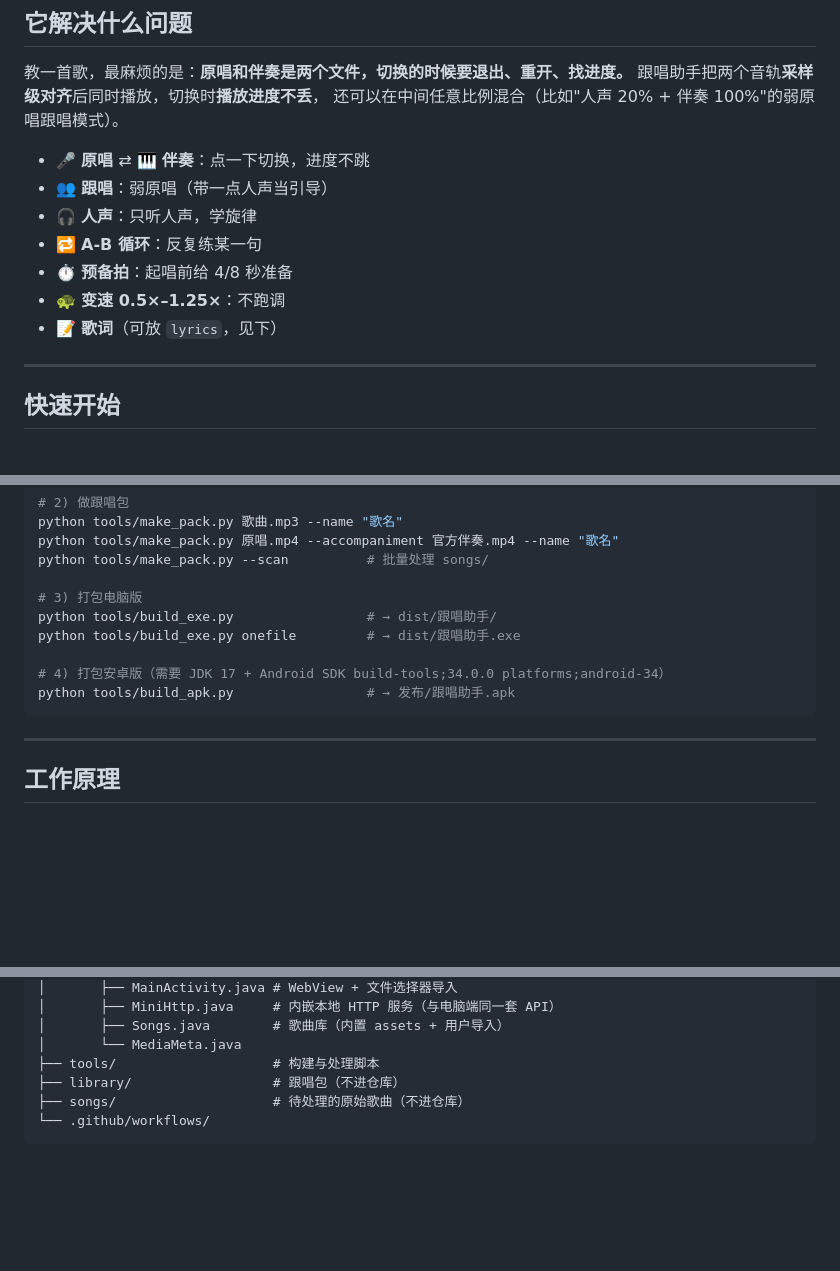
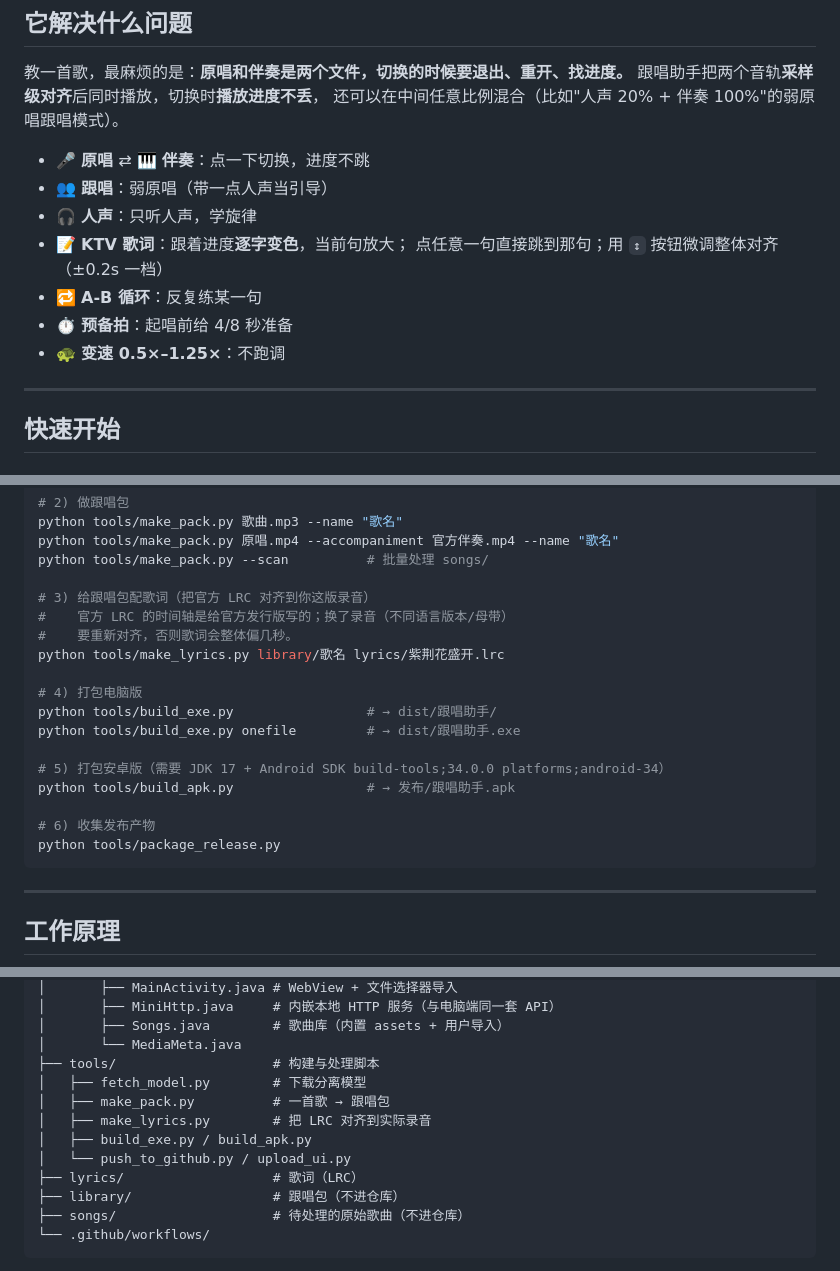
Before and after one commit to jacklore123/genchang-helper, a Markdown page: README.md, 3 parts joined by grey strips. GitHub-like rendering; blank space fills up the shorter version.

Commit message:
docs: 补充 KTV 歌词与歌词对齐说明: README.md

````diff
--- a/README.md
+++ b/README.md
@@ -16,10 +16,11 @@
 - 🎤 **原唱** ⇄ 🎹 **伴奏**：点一下切换，进度不跳
 - 👥 **跟唱**：弱原唱（带一点人声当引导）
 - 🎧 **人声**：只听人声，学旋律
+- 📝 **KTV 歌词**：跟着进度**逐字变色**，当前句放大；
+  点任意一句直接跳到那句；用 `↕` 按钮微调整体对齐（±0.2s 一档）
 - 🔁 **A-B 循环**：反复练某一句
 - ⏱ **预备拍**：起唱前给 4/8 秒准备
 - 🐢 **变速 0.5×–1.25×**：不跑调
-- 📝 **歌词**（可放 `lyrics`，见下）
 
 ---
 
@@ -90,12 +91,20 @@ python tools/make_pack.py 歌曲.mp3 --name "歌名"
 python tools/make_pack.py 原唱.mp4 --accompaniment 官方伴奏.mp4 --name "歌名"
 python tools/make_pack.py --scan          # 批量处理 songs/
 
-# 3) 打包电脑版
+# 3) 给跟唱包配歌词（把官方 LRC 对齐到你这版录音）
+#    官方 LRC 的时间轴是给官方发行版写的；换了录音（不同语言版本/母带）
+#    要重新对齐，否则歌词会整体偏几秒。
+python tools/make_lyrics.py library/歌名 lyrics/紫荆花盛开.lrc
+
+# 4) 打包电脑版
 python tools/build_exe.py                 # → dist/跟唱助手/
 python tools/build_exe.py onefile         # → dist/跟唱助手.exe
 
-# 4) 打包安卓版（需要 JDK 17 + Android SDK build-tools;34.0.0 platforms;android-34）
+# 5) 打包安卓版（需要 JDK 17 + Android SDK build-tools;34.0.0 platforms;android-34）
 python tools/build_apk.py                 # → 发布/跟唱助手.apk
+
+# 6) 收集发布产物
+python tools/package_release.py
 ```
 
 ---
@@ -152,6 +161,12 @@ python tools/build_apk.py                 # → 发布/跟唱助手.apk
 │       ├── Songs.java        # 歌曲库（内置 assets + 用户导入）
 │       └── MediaMeta.java
 ├── tools/                    # 构建与处理脚本
+│   ├── fetch_model.py        # 下载分离模型
+│   ├── make_pack.py          # 一首歌 → 跟唱包
+│   ├── make_lyrics.py        # 把 LRC 对齐到实际录音
+│   ├── build_exe.py / build_apk.py
+│   └── push_to_github.py / upload_ui.py
+├── lyrics/                   # 歌词（LRC）
 ├── library/                  # 跟唱包（不进仓库）
 ├── songs/                    # 待处理的原始歌曲（不进仓库）
 └── .github/workflows/
````
